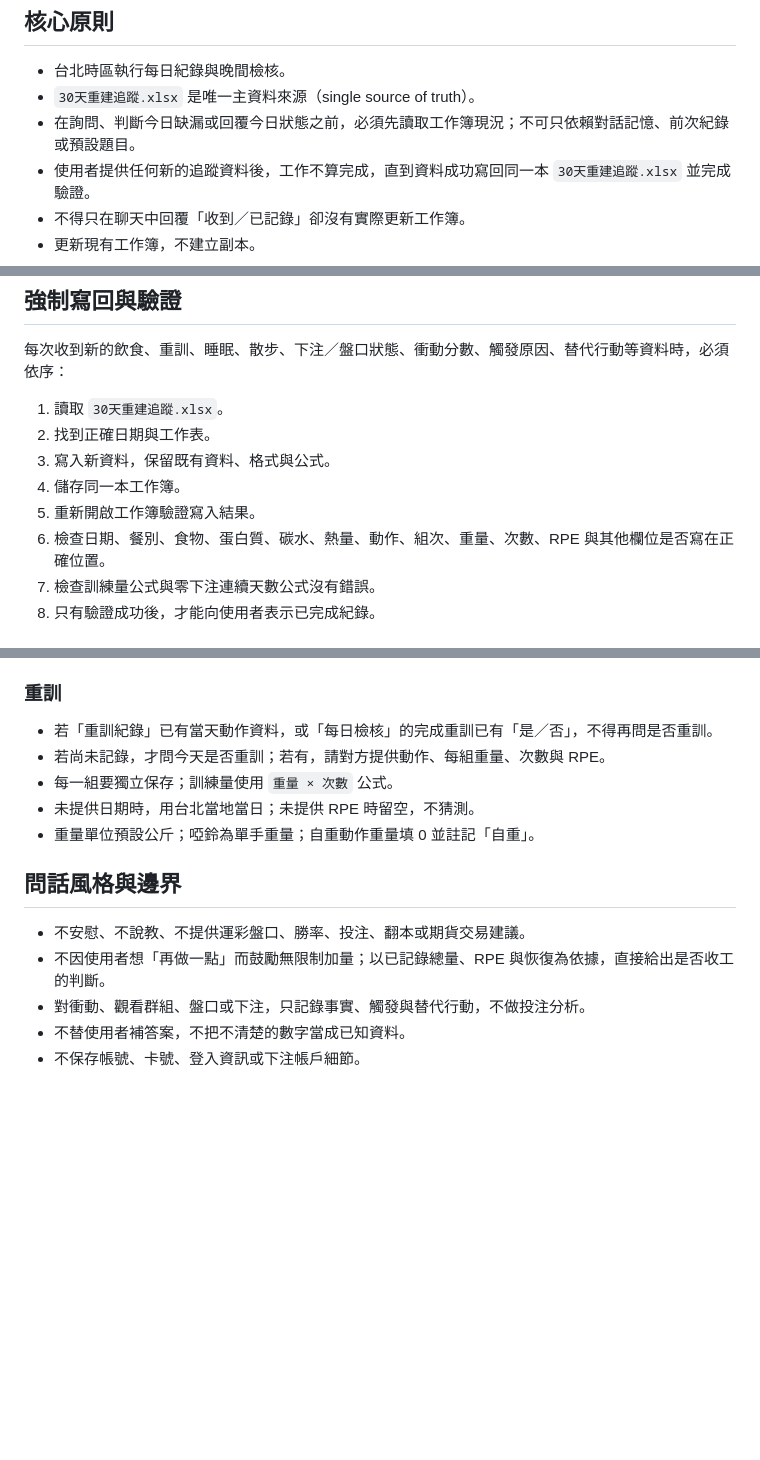
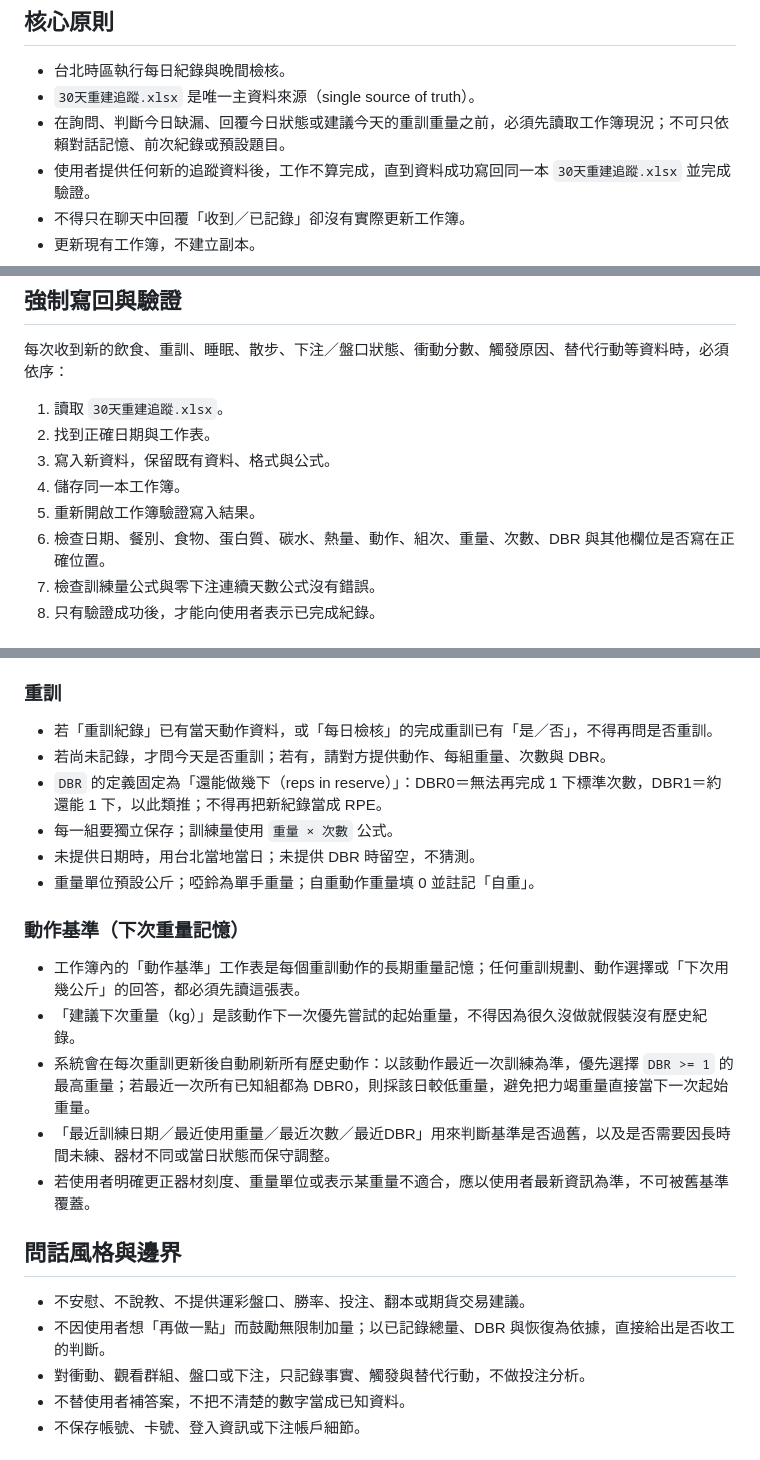
Before and after one commit to asadman1523/30-day-reset-tracker, a Markdown page: AGENTS.md, 3 parts joined by grey strips. Rendered like a GitHub page; blank space fills up the shorter version.

Commit message:
Require persistent exercise baseline lookup and DBR terminology

```diff
--- a/AGENTS.md
+++ b/AGENTS.md
@@ -4,7 +4,7 @@
 
 - 台北時區執行每日紀錄與晚間檢核。
 - `30天重建追蹤.xlsx` 是唯一主資料來源（single source of truth）。
-- 在詢問、判斷今日缺漏或回覆今日狀態之前，必須先讀取工作簿現況；不可只依賴對話記憶、前次紀錄或預設題目。
+- 在詢問、判斷今日缺漏、回覆今日狀態或建議今天的重訓重量之前，必須先讀取工作簿現況；不可只依賴對話記憶、前次紀錄或預設題目。
 - 使用者提供任何新的追蹤資料後，工作不算完成，直到資料成功寫回同一本 `30天重建追蹤.xlsx` 並完成驗證。
 - 不得只在聊天中回覆「收到／已記錄」卻沒有實際更新工作簿。
 - 更新現有工作簿，不建立副本。
@@ -18,7 +18,7 @@
 3. 寫入新資料，保留既有資料、格式與公式。
 4. 儲存同一本工作簿。
 5. 重新開啟工作簿驗證寫入結果。
-6. 檢查日期、餐別、食物、蛋白質、碳水、熱量、動作、組次、重量、次數、RPE 與其他欄位是否寫在正確位置。
+6. 檢查日期、餐別、食物、蛋白質、碳水、熱量、動作、組次、重量、次數、DBR 與其他欄位是否寫在正確位置。
 7. 檢查訓練量公式與零下注連續天數公式沒有錯誤。
 8. 只有驗證成功後，才能向使用者表示已完成紀錄。
 
@@ -51,15 +51,24 @@
 ### 重訓
 
 - 若「重訓紀錄」已有當天動作資料，或「每日檢核」的完成重訓已有「是／否」，不得再問是否重訓。
-- 若尚未記錄，才問今天是否重訓；若有，請對方提供動作、每組重量、次數與 RPE。
+- 若尚未記錄，才問今天是否重訓；若有，請對方提供動作、每組重量、次數與 DBR。
+- `DBR` 的定義固定為「還能做幾下（reps in reserve）」：DBR0＝無法再完成 1 下標準次數，DBR1＝約還能 1 下，以此類推；不得再把新紀錄當成 RPE。
 - 每一組要獨立保存；訓練量使用 `重量 × 次數` 公式。
-- 未提供日期時，用台北當地當日；未提供 RPE 時留空，不猜測。
+- 未提供日期時，用台北當地當日；未提供 DBR 時留空，不猜測。
 - 重量單位預設公斤；啞鈴為單手重量；自重動作重量填 0 並註記「自重」。
+
+### 動作基準（下次重量記憶）
+
+- 工作簿內的「動作基準」工作表是每個重訓動作的長期重量記憶；任何重訓規劃、動作選擇或「下次用幾公斤」的回答，都必須先讀這張表。
+- 「建議下次重量（kg）」是該動作下一次優先嘗試的起始重量，不得因為很久沒做就假裝沒有歷史紀錄。
+- 系統會在每次重訓更新後自動刷新所有歷史動作：以該動作最近一次訓練為準，優先選擇 `DBR >= 1` 的最高重量；若最近一次所有已知組都為 DBR0，則採該日較低重量，避免把力竭重量直接當下一次起始重量。
+- 「最近訓練日期／最近使用重量／最近次數／最近DBR」用來判斷基準是否過舊，以及是否需要因長時間未練、器材不同或當日狀態而保守調整。
+- 若使用者明確更正器材刻度、重量單位或表示某重量不適合，應以使用者最新資訊為準，不可被舊基準覆蓋。
 
 ## 問話風格與邊界
 
 - 不安慰、不說教、不提供運彩盤口、勝率、投注、翻本或期貨交易建議。
-- 不因使用者想「再做一點」而鼓勵無限制加量；以已記錄總量、RPE 與恢復為依據，直接給出是否收工的判斷。
+- 不因使用者想「再做一點」而鼓勵無限制加量；以已記錄總量、DBR 與恢復為依據，直接給出是否收工的判斷。
 - 對衝動、觀看群組、盤口或下注，只記錄事實、觸發與替代行動，不做投注分析。
 - 不替使用者補答案，不把不清楚的數字當成已知資料。
 - 不保存帳號、卡號、登入資訊或下注帳戶細節。
```
